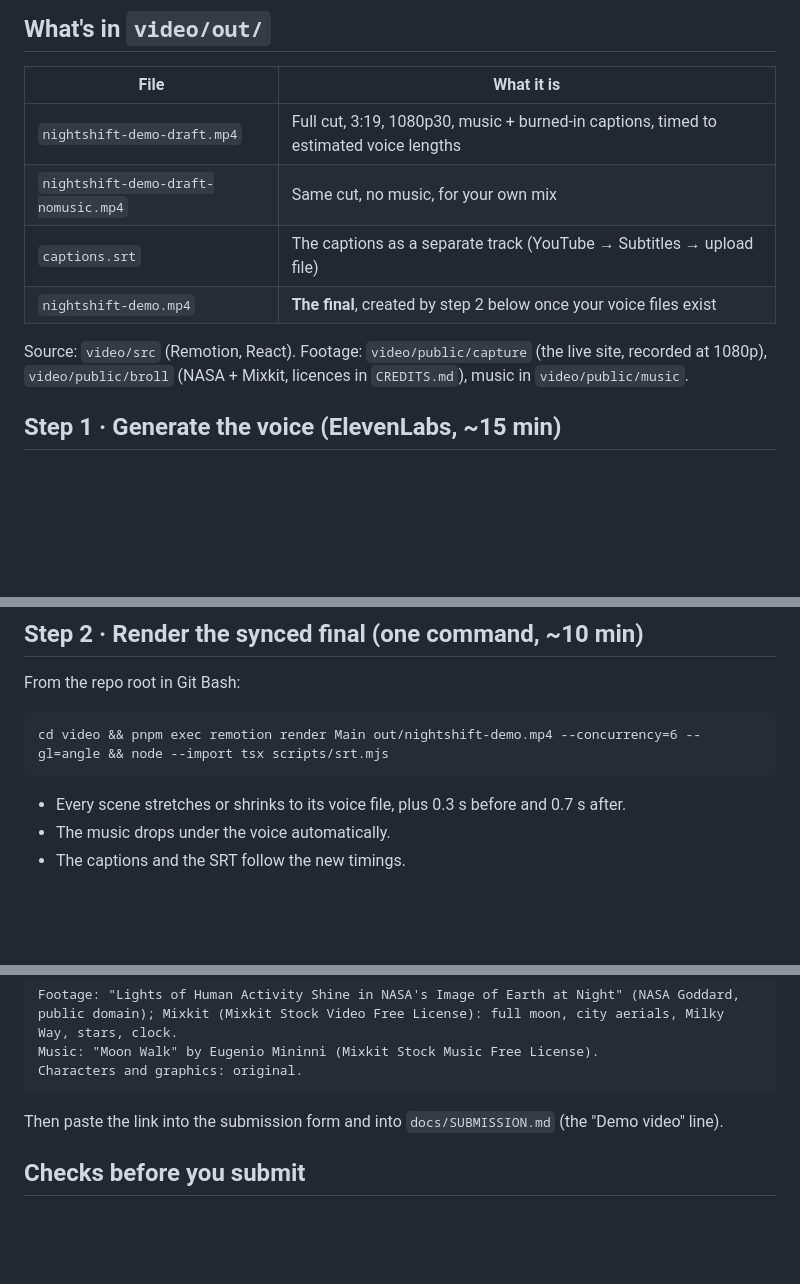
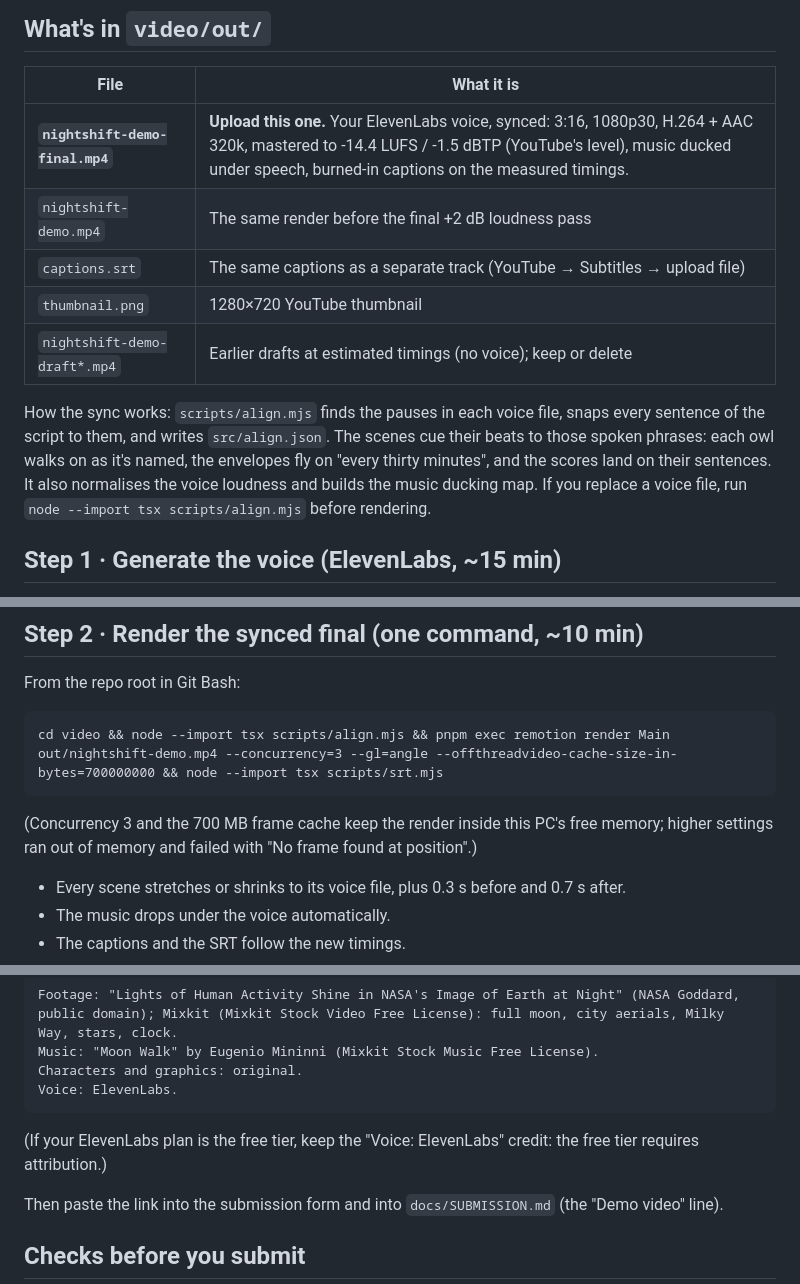
Before and after one commit to iamdflame/nightshift, a Markdown page: video/EDIT-GUIDE.md, 3 parts joined by grey strips. Rendered like a GitHub page; blank space fills up the shorter version.

Commit message:
Video: final mastered to YouTube loudness; guide points at the upload file and the voice credit
Co-Authored-By: Claude Opus 5.5 <noreply@anthropic.com>

````diff
--- a/video/EDIT-GUIDE.md
+++ b/video/EDIT-GUIDE.md
@@ -6,12 +6,13 @@ Everything here is ready except your voice. The picture is cut, captioned, score
 
 | File | What it is |
 |---|---|
-| `nightshift-demo-draft.mp4` | Full cut, 3:19, 1080p30, music + burned-in captions, timed to estimated voice lengths |
-| `nightshift-demo-draft-nomusic.mp4` | Same cut, no music, for your own mix |
-| `captions.srt` | The captions as a separate track (YouTube → Subtitles → upload file) |
-| `nightshift-demo.mp4` | **The final**, created by step 2 below once your voice files exist |
+| **`nightshift-demo-final.mp4`** | **Upload this one.** Your ElevenLabs voice, synced: 3:16, 1080p30, H.264 + AAC 320k, mastered to -14.4 LUFS / -1.5 dBTP (YouTube's level), music ducked under speech, burned-in captions on the measured timings. |
+| `nightshift-demo.mp4` | The same render before the final +2 dB loudness pass |
+| `captions.srt` | The same captions as a separate track (YouTube → Subtitles → upload file) |
+| `thumbnail.png` | 1280×720 YouTube thumbnail |
+| `nightshift-demo-draft*.mp4` | Earlier drafts at estimated timings (no voice); keep or delete |
 
-Source: `video/src` (Remotion, React). Footage: `video/public/capture` (the live site, recorded at 1080p), `video/public/broll` (NASA + Mixkit, licences in `CREDITS.md`), music in `video/public/music`.
+How the sync works: `scripts/align.mjs` finds the pauses in each voice file, snaps every sentence of the script to them, and writes `src/align.json`. The scenes cue their beats to those spoken phrases: each owl walks on as it's named, the envelopes fly on "every thirty minutes", and the scores land on their sentences. It also normalises the voice loudness and builds the music ducking map. If you replace a voice file, run `node --import tsx scripts/align.mjs` before rendering.
 
 ## Step 1 · Generate the voice (ElevenLabs, ~15 min)
 
@@ -28,8 +29,10 @@ Listen to each. If a take rushes or a tag is read aloud, regenerate that scene o
 From the repo root in Git Bash:
 
 ```
-cd video && pnpm exec remotion render Main out/nightshift-demo.mp4 --concurrency=6 --gl=angle && node --import tsx scripts/srt.mjs
+cd video && node --import tsx scripts/align.mjs && pnpm exec remotion render Main out/nightshift-demo.mp4 --concurrency=3 --gl=angle --offthreadvideo-cache-size-in-bytes=700000000 && node --import tsx scripts/srt.mjs
 ```
+
+(Concurrency 3 and the 700 MB frame cache keep the render inside this PC's free memory; higher settings ran out of memory and failed with "No frame found at position".)
 
 - Every scene stretches or shrinks to its voice file, plus 0.3 s before and 0.7 s after.
 - The music drops under the voice automatically.
@@ -68,7 +71,10 @@ All figures in the video are live from BNB Chain mainnet and the Nightshift API
 Footage: "Lights of Human Activity Shine in NASA's Image of Earth at Night" (NASA Goddard, public domain); Mixkit (Mixkit Stock Video Free License): full moon, city aerials, Milky Way, stars, clock.
 Music: "Moon Walk" by Eugenio Mininni (Mixkit Stock Music Free License).
 Characters and graphics: original.
+Voice: ElevenLabs.
 ```
+
+(If your ElevenLabs plan is the free tier, keep the "Voice: ElevenLabs" credit: the free tier requires attribution.)
 
 Then paste the link into the submission form and into `docs/SUBMISSION.md` (the "Demo video" line).
 
````
